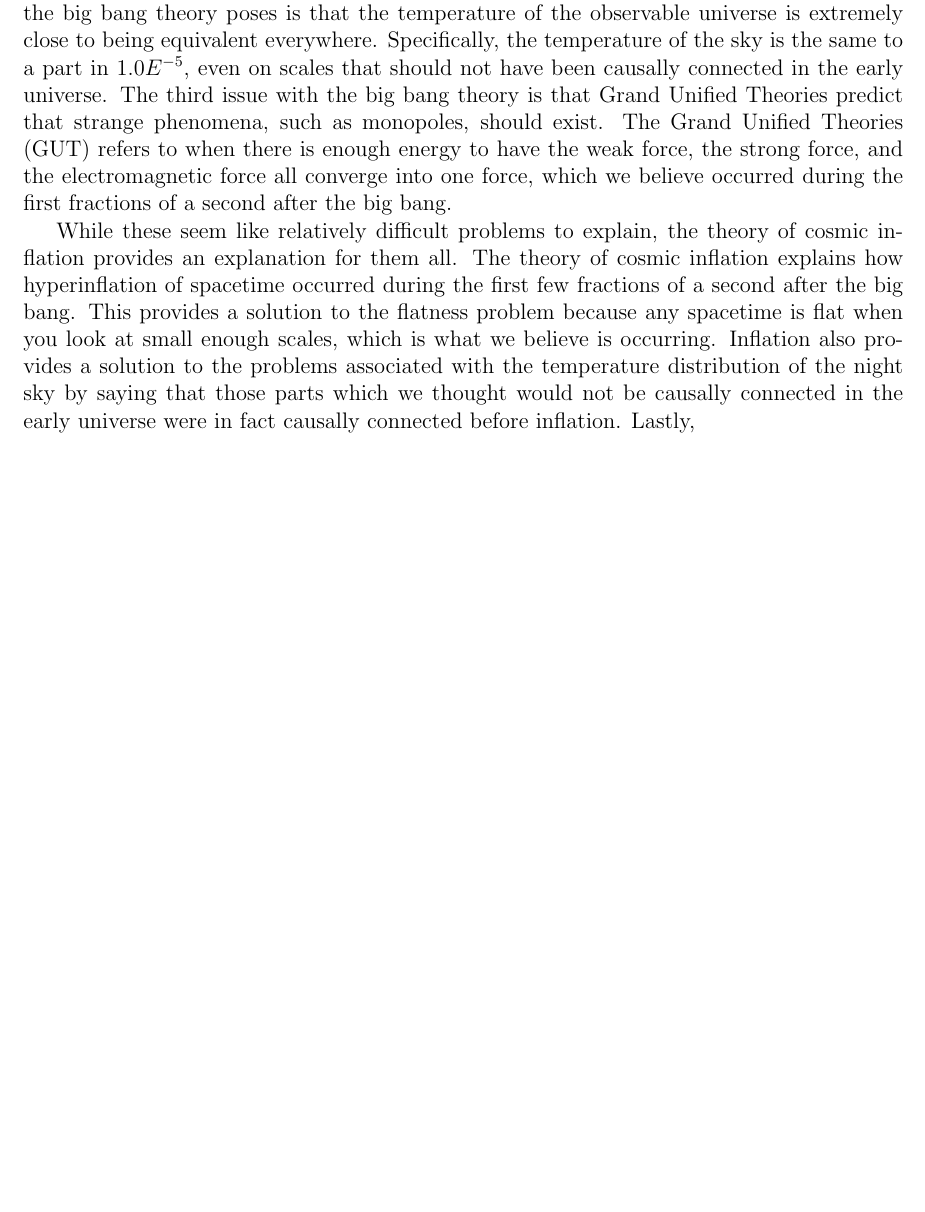
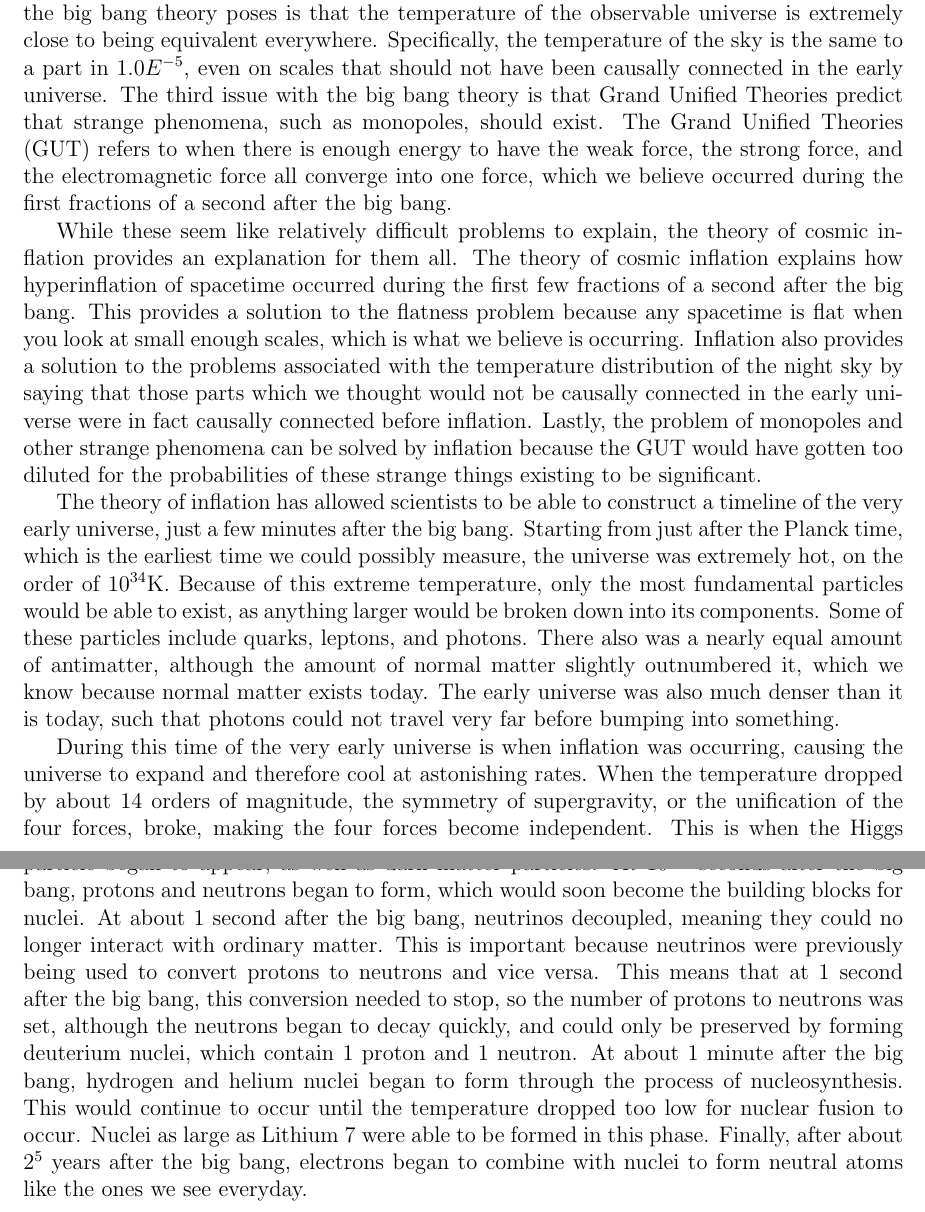
Before and after one commit to katiepru/homework, a LaTeX document (dubdark/paper5.tex): part of the page before the commit and two parts of pages 1 and 2 of 2 after it, the two joined at a grey line, cut so that both start at the same text, the shorter picture padded with empty space. Compiled offline with pdfLaTeX.

Commit message:
adding timeline

```diff
--- a/dubdark/paper5.tex
+++ b/dubdark/paper5.tex
@@ -44,6 +44,47 @@ scales, which is what we believe is occurring.  Inflation also provides a
 solution to the problems associated with the temperature distribution of the
 night sky by saying that those parts which we thought would not be causally
 connected in the early universe were in fact causally connected before
-inflation.  Lastly,
+inflation.  Lastly, the problem of monopoles and other strange phenomena can be
+solved by inflation because the GUT would have gotten too diluted for the
+probabilities of these strange things existing to be significant.
+
+%Seeds and evidence
+
+%Eternal inflation and multiverses
+
+%Very early universe
+The theory of inflation has allowed scientists to be able to construct a
+timeline of the very early universe, just a few minutes after the big bang.
+Starting from just after the Planck time, which is the earliest time we could
+possibly measure, the universe was extremely hot, on the order of $10^{34}$K.
+Because of this extreme temperature, only the most fundamental particles would
+be able to exist, as anything larger would be broken down into its components.
+Some of these particles include quarks, leptons, and photons. There also was a
+nearly equal amount of antimatter, although the amount of normal matter slightly
+outnumbered it, which we know because normal matter exists today.  The early
+universe was also much denser than it is today, such that photons could not
+travel very far before bumping into something.
+
+During this time of the very early universe is when inflation was occurring,
+causing the universe to expand and therefore cool at astonishing rates.  When
+the temperature dropped by about $14$ orders of magnitude, the symmetry of
+supergravity, or the unification of the four forces, broke, making the four
+forces become independent.  This is when the Higgs particle began to appear, as
+well as dark matter particles. At $10^{-5}$ seconds after the big bang, protons
+and neutrons began to form, which would soon become the building blocks for
+nuclei.  At about $1$ second after the big bang, neutrinos decoupled, meaning
+they could no longer interact with ordinary matter.  This is important because
+neutrinos were previously being used to convert protons to neutrons and vice
+versa.  This means that at $1$ second after the big bang, this conversion needed
+to stop, so the number of protons to neutrons was set, although the neutrons
+began to decay quickly, and could only be preserved by forming deuterium
+nuclei, which contain $1$ proton and $1$ neutron.  At about $1$ minute after the
+big bang, hydrogen and helium nuclei began to form through the process of
+nucleosynthesis.  This would continue to occur until the temperature dropped
+too low for nuclear fusion to occur.  Nuclei as large as Lithium 7 were able to
+be formed in this phase.  Finally, after about $2^{5}$ years after the big
+bang, electrons began to combine with nuclei to form neutral atoms like the ones
+we see everyday.
+
 
 \end{document}
```
